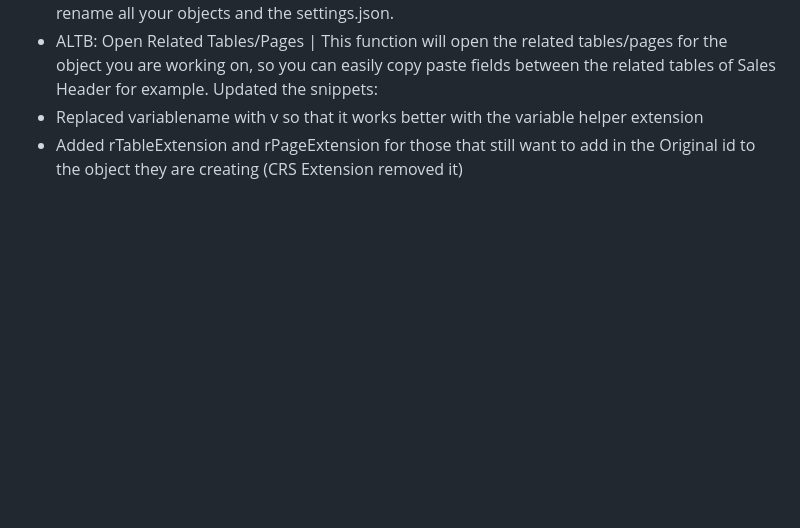
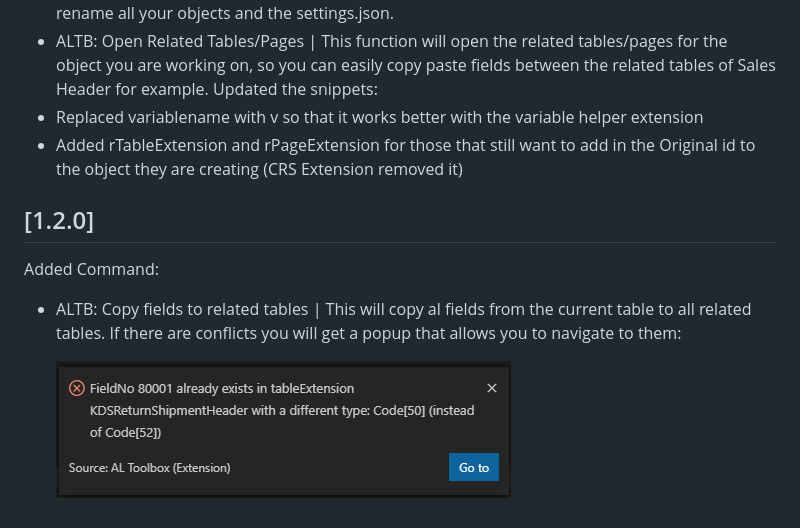
Before and after one commit to BartPermentier/al-toolbox, a Markdown page: CHANGELOG.md, the part around the change. Rendered like a GitHub page; pictures changed too: resources/CopyFieldConflictPopup.png (added); blank space fills up the shorter version.

```diff
--- a/CHANGELOG.md
+++ b/CHANGELOG.md
@@ -42,3 +42,9 @@ Added 3 Commands:
 Updated the snippets:
 - Replaced variablename with v so that it works better with the variable helper extension
 - Added rTableExtension and rPageExtension for those that still want to add in the Original id to the object they are creating (CRS Extension removed it)
+
+## [1.2.0]
+Added Command:
+- ALTB: Copy fields to related tables | This will copy al fields from the current table to all related tables. If there are conflicts you will get a popup that allows you to navigate to them:
+
+    ![Popup](resources/CopyFieldConflictPopup.png)
```
Also changed, not shown: README.md (+71 -4 lines), 1 other file.
